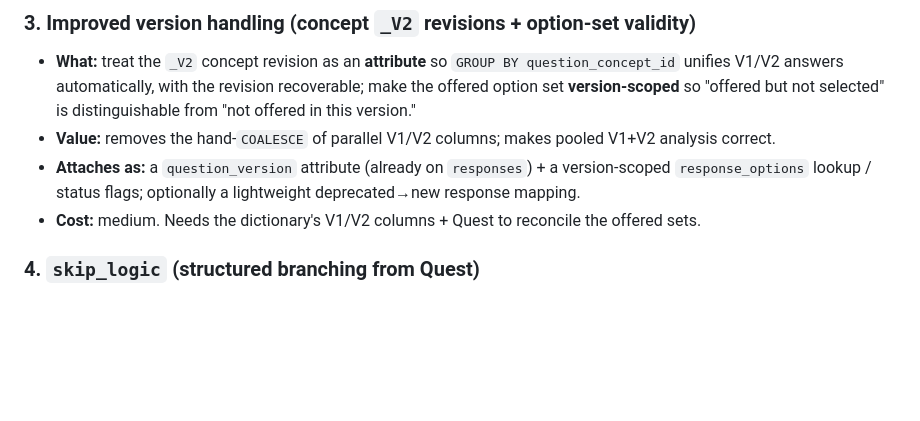
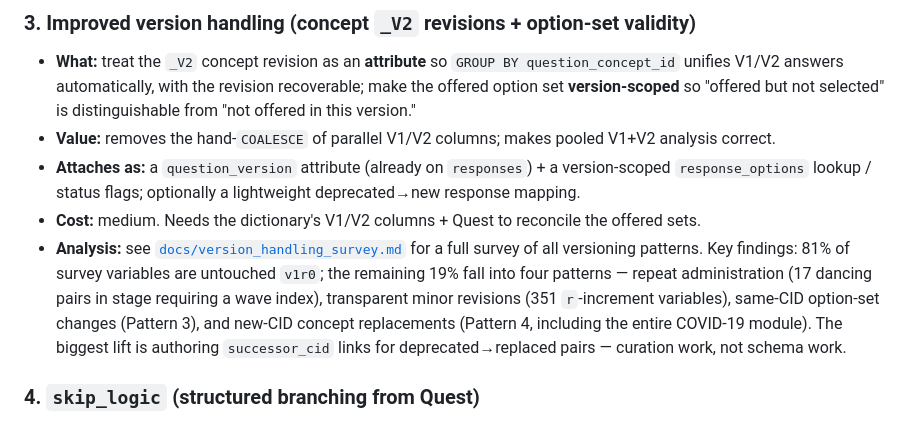
Before and after one commit to Analyticsphere/relational_data_model_demo, a Markdown page: docs/enhancement_backlog.md, the part around the change. GitHub-like rendering; blank space fills up the shorter version.

```diff
--- a/docs/enhancement_backlog.md
+++ b/docs/enhancement_backlog.md
@@ -117,6 +117,12 @@ in stage (82k rows fits in one cluster block regardless of clustering).
 - **Attaches as:** a `question_version` attribute (already on `responses`) + a version-scoped
   `response_options` lookup / status flags; optionally a lightweight deprecated→new response mapping.
 - **Cost:** medium. Needs the dictionary's V1/V2 columns + Quest to reconcile the offered sets.
+- **Analysis:** see [`docs/version_handling_survey.md`](version_handling_survey.md) for a full survey of
+  all versioning patterns. Key findings: 81% of survey variables are untouched `v1r0`; the remaining 19%
+  fall into four patterns — repeat administration (17 dancing pairs in stage requiring a wave index),
+  transparent minor revisions (351 `r`-increment variables), same-CID option-set changes (Pattern 3),
+  and new-CID concept replacements (Pattern 4, including the entire COVID-19 module). The biggest lift
+  is authoring `successor_cid` links for deprecated→replaced pairs — curation work, not schema work.
 
 ### 4. `skip_logic` (structured branching from Quest)
 - **What:** first-class rules `(trigger, operator, value, action, enable_behavior, trigger_default)` parsed
```
Also changed, not shown: docs/version_handling_survey.md (added, +235 -0 lines).
